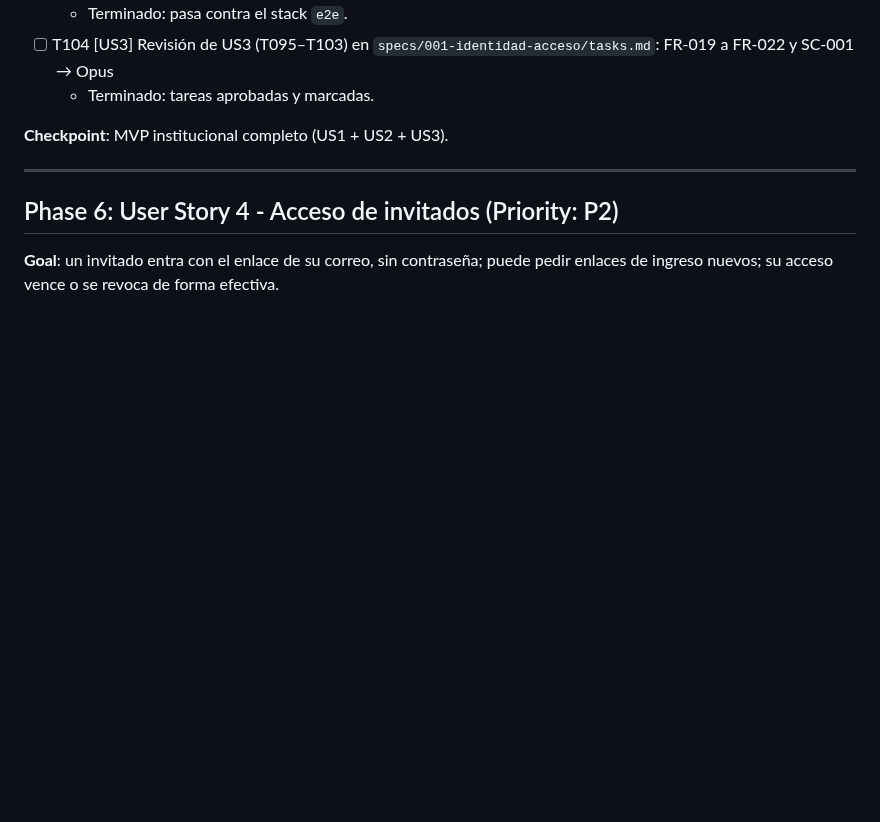
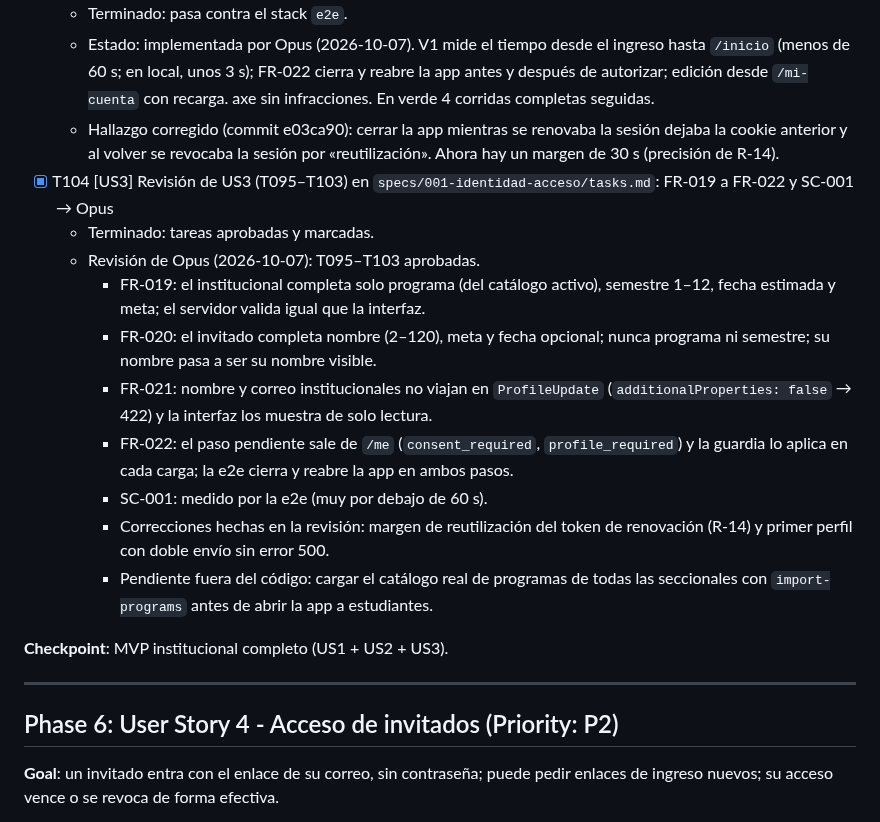
Before and after one commit to mauricioalonso9/saber_uli, a Markdown page: specs/001-identidad-acceso/tasks.md, the part around one of its changes. GitHub-like rendering; blank space fills up the shorter version.

```diff
--- a/specs/001-identidad-acceso/tasks.md
+++ b/specs/001-identidad-acceso/tasks.md
@@ -1088,6 +1112,27 @@ diaria; el invitado, solo nombre, meta y fecha opcional; ambos pueden editarlo d
   - Terminado: pasa contra el stack `e2e`.
-- [ ] T104 [US3] Revisión de US3 (T095–T103) en `specs/001-identidad-acceso/tasks.md`: FR-019 a FR-022 y SC-001 → Opus
+  - Estado: implementada por Opus (2026-10-07). V1 mide el tiempo desde el ingreso hasta
+    `/inicio` (menos de 60 s; en local, unos 3 s); FR-022 cierra y reabre la app antes y después
+    de autorizar; edición desde `/mi-cuenta` con recarga. axe sin infracciones. En verde 4
+    corridas completas seguidas.
+  - Hallazgo corregido (commit e03ca90): cerrar la app mientras se renovaba la sesión dejaba la
+    cookie anterior y al volver se revocaba la sesión por «reutilización». Ahora hay un margen de
+    30 s (precisión de R-14).
+- [x] T104 [US3] Revisión de US3 (T095–T103) en `specs/001-identidad-acceso/tasks.md`: FR-019 a FR-022 y SC-001 → Opus
   - Terminado: tareas aprobadas y marcadas.
+  - Revisión de Opus (2026-10-07): T095–T103 aprobadas.
+    - FR-019: el institucional completa solo programa (del catálogo activo), semestre 1–12,
+      fecha estimada y meta; el servidor valida igual que la interfaz.
+    - FR-020: el invitado completa nombre (2–120), meta y fecha opcional; nunca programa ni
+      semestre; su nombre pasa a ser su nombre visible.
+    - FR-021: nombre y correo institucionales no viajan en `ProfileUpdate` (`additionalProperties:
+      false` → 422) y la interfaz los muestra de solo lectura.
+    - FR-022: el paso pendiente sale de `/me` (`consent_required`, `profile_required`) y la
+      guardia lo aplica en cada carga; la e2e cierra y reabre la app en ambos pasos.
+    - SC-001: medido por la e2e (muy por debajo de 60 s).
+    - Correcciones hechas en la revisión: margen de reutilización del token de renovación (R-14)
+      y primer perfil con doble envío sin error 500.
+    - Pendiente fuera del código: cargar el catálogo real de programas de todas las seccionales
+      con `import-programs` antes de abrir la app a estudiantes.
 
 **Checkpoint**: MVP institucional completo (US1 + US2 + US3).
 
```
Also changed, not shown: other parts of specs/001-identidad-acceso/tasks.md (+33 -9 lines).
